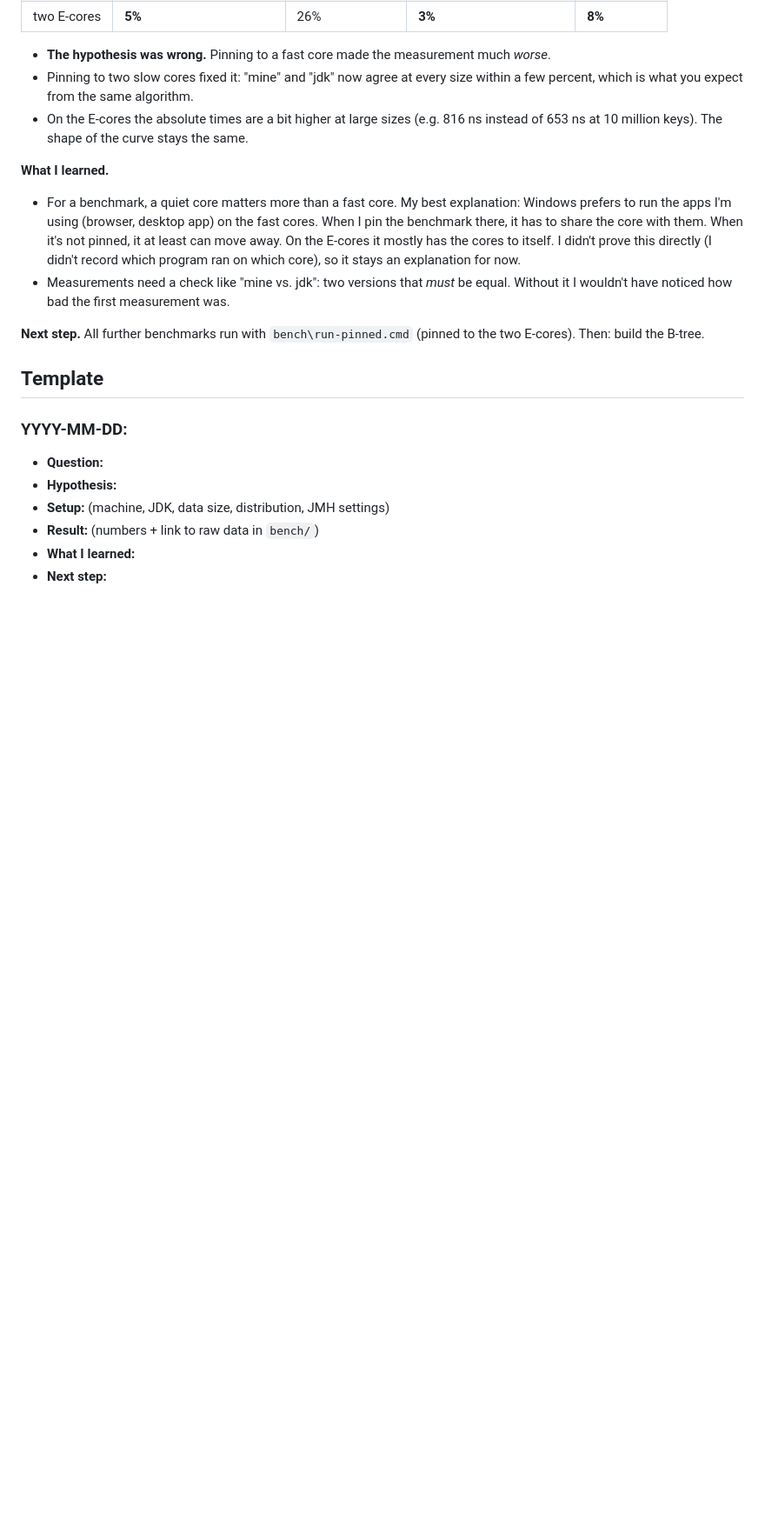
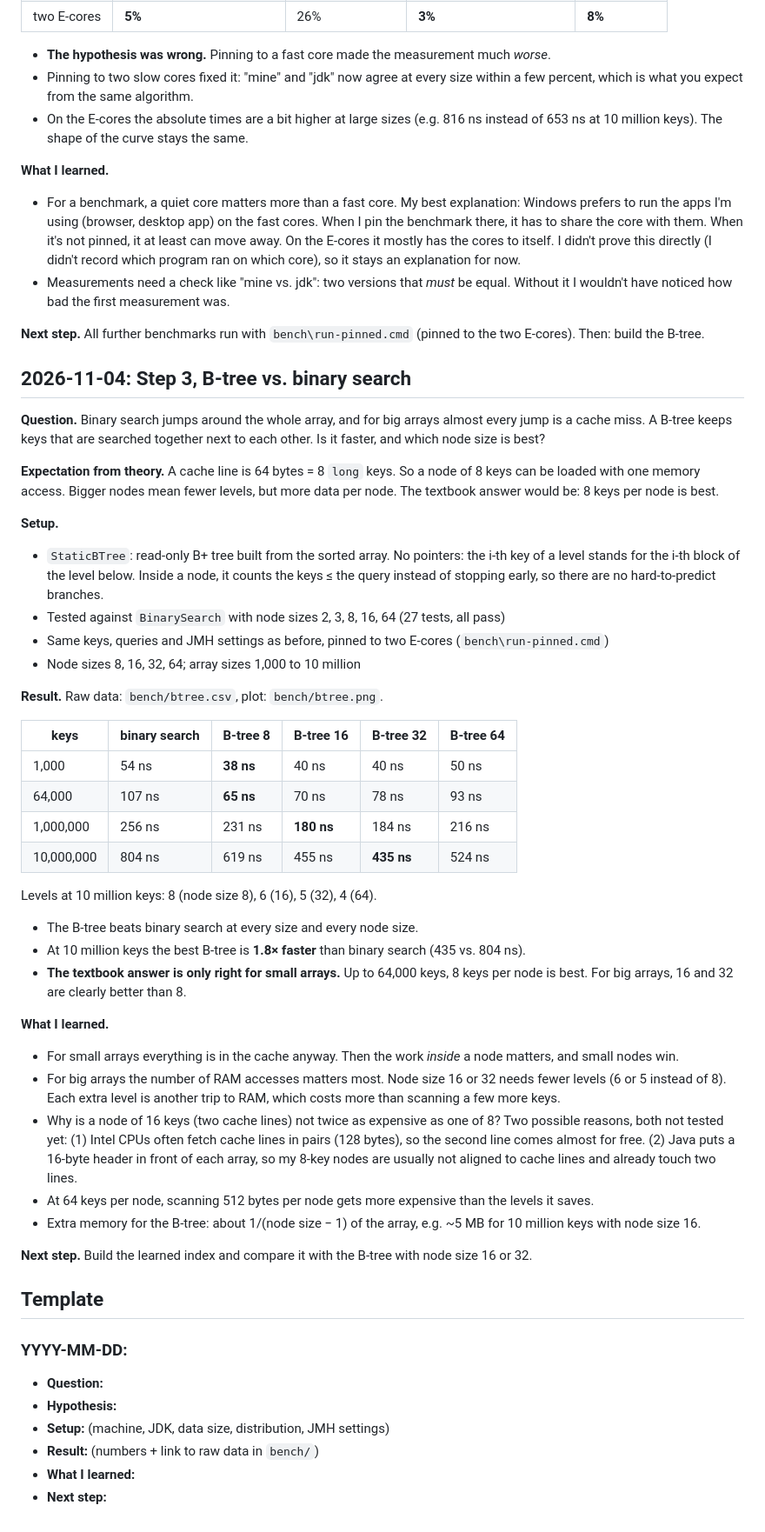
Before and after one commit to melvaaaa/learned-index, a Markdown page: EXPERIMENTS.md, the part around the change. Shown at 87% size. Drawn GitHub-style; blank space fills up the shorter version.

```diff
--- a/EXPERIMENTS.md
+++ b/EXPERIMENTS.md
@@ -67,6 +67,42 @@ One entry per experiment, newest at the bottom. Failed attempts stay in.
 
 **Next step.** All further benchmarks run with `bench\run-pinned.cmd` (pinned to the two E-cores). Then: build the B-tree.
 
+## 2026-11-04: Step 3, B-tree vs. binary search
+
+**Question.** Binary search jumps around the whole array, and for big arrays almost every jump is a cache miss. A B-tree keeps keys that are searched together next to each other. Is it faster, and which node size is best?
+
+**Expectation from theory.** A cache line is 64 bytes = 8 `long` keys. So a node of 8 keys can be loaded with one memory access. Bigger nodes mean fewer levels, but more data per node. The textbook answer would be: 8 keys per node is best.
+
+**Setup.**
+- `StaticBTree`: read-only B+ tree built from the sorted array. No pointers: the i-th key of a level stands for the i-th block of the level below. Inside a node, it counts the keys ≤ the query instead of stopping early, so there are no hard-to-predict branches.
+- Tested against `BinarySearch` with node sizes 2, 3, 8, 16, 64 (27 tests, all pass)
+- Same keys, queries and JMH settings as before, pinned to two E-cores (`bench\run-pinned.cmd`)
+- Node sizes 8, 16, 32, 64; array sizes 1,000 to 10 million
+
+**Result.** Raw data: `bench/btree.csv`, plot: `bench/btree.png`.
+
+| keys | binary search | B-tree 8 | B-tree 16 | B-tree 32 | B-tree 64 |
+|---|---|---|---|---|---|
+| 1,000 | 54 ns | **38 ns** | 40 ns | 40 ns | 50 ns |
+| 64,000 | 107 ns | **65 ns** | 70 ns | 78 ns | 93 ns |
+| 1,000,000 | 256 ns | 231 ns | **180 ns** | 184 ns | 216 ns |
+| 10,000,000 | 804 ns | 619 ns | 455 ns | **435 ns** | 524 ns |
+
+Levels at 10 million keys: 8 (node size 8), 6 (16), 5 (32), 4 (64).
+
+- The B-tree beats binary search at every size and every node size.
+- At 10 million keys the best B-tree is **1.8× faster** than binary search (435 vs. 804 ns).
+- **The textbook answer is only right for small arrays.** Up to 64,000 keys, 8 keys per node is best. For big arrays, 16 and 32 are clearly better than 8.
+
+**What I learned.**
+- For small arrays everything is in the cache anyway. Then the work *inside* a node matters, and small nodes win.
+- For big arrays the number of RAM accesses matters most. Node size 16 or 32 needs fewer levels (6 or 5 instead of 8). Each extra level is another trip to RAM, which costs more than scanning a few more keys.
+- Why is a node of 16 keys (two cache lines) not twice as expensive as one of 8? Two possible reasons, both not tested yet: (1) Intel CPUs often fetch cache lines in pairs (128 bytes), so the second line comes almost for free. (2) Java puts a 16-byte header in front of each array, so my 8-key nodes are usually not aligned to cache lines and already touch two lines.
+- At 64 keys per node, scanning 512 bytes per node gets more expensive than the levels it saves.
+- Extra memory for the B-tree: about 1/(node size − 1) of the array, e.g. ~5 MB for 10 million keys with node size 16.
+
+**Next step.** Build the learned index and compare it with the B-tree with node size 16 or 32.
+
 ## Template
 
 ### YYYY-MM-DD: <title>
```
Also changed, not shown: README.md (+6 -2 lines), bench/btree.png (added), 5 other files.
